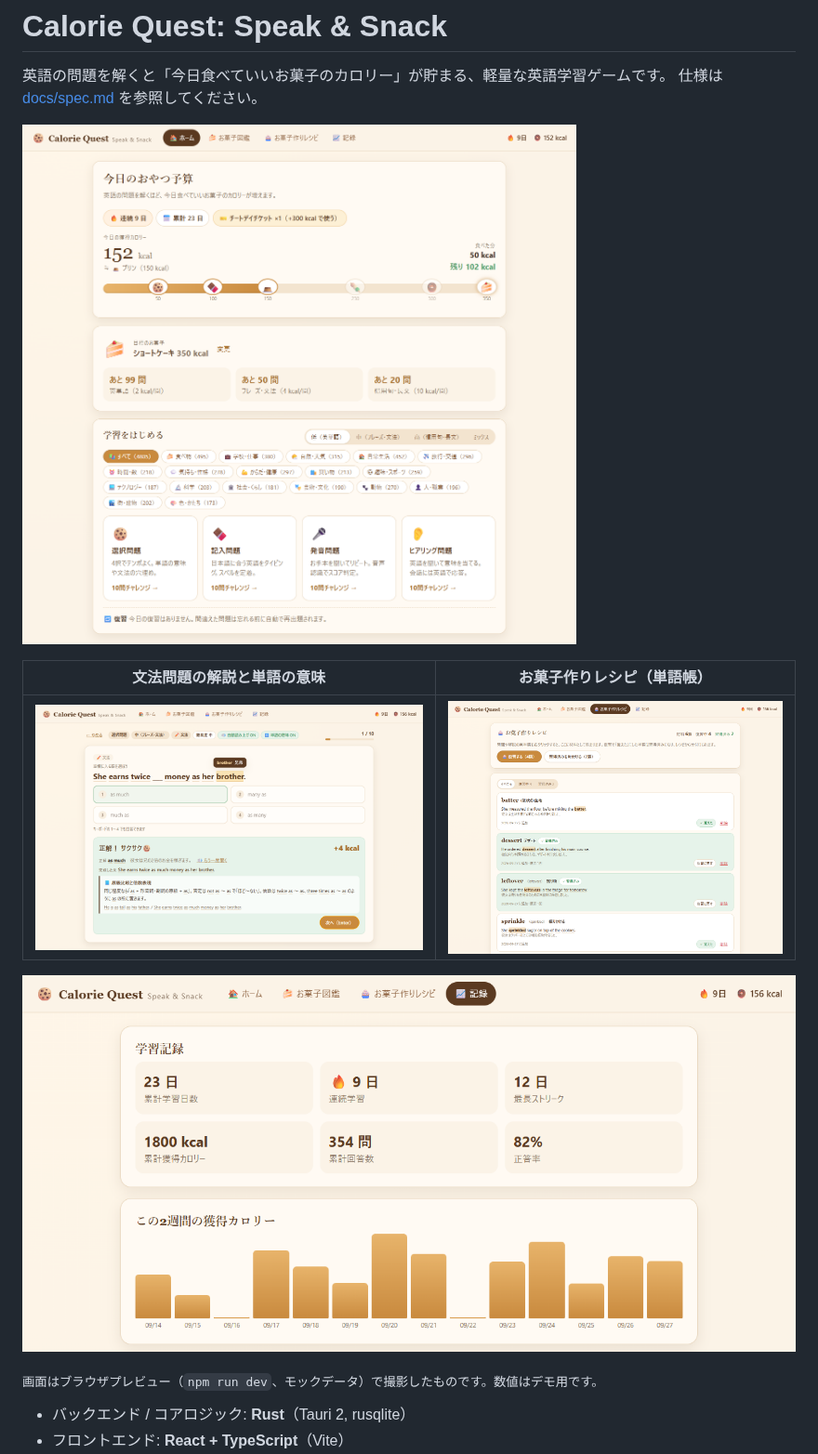
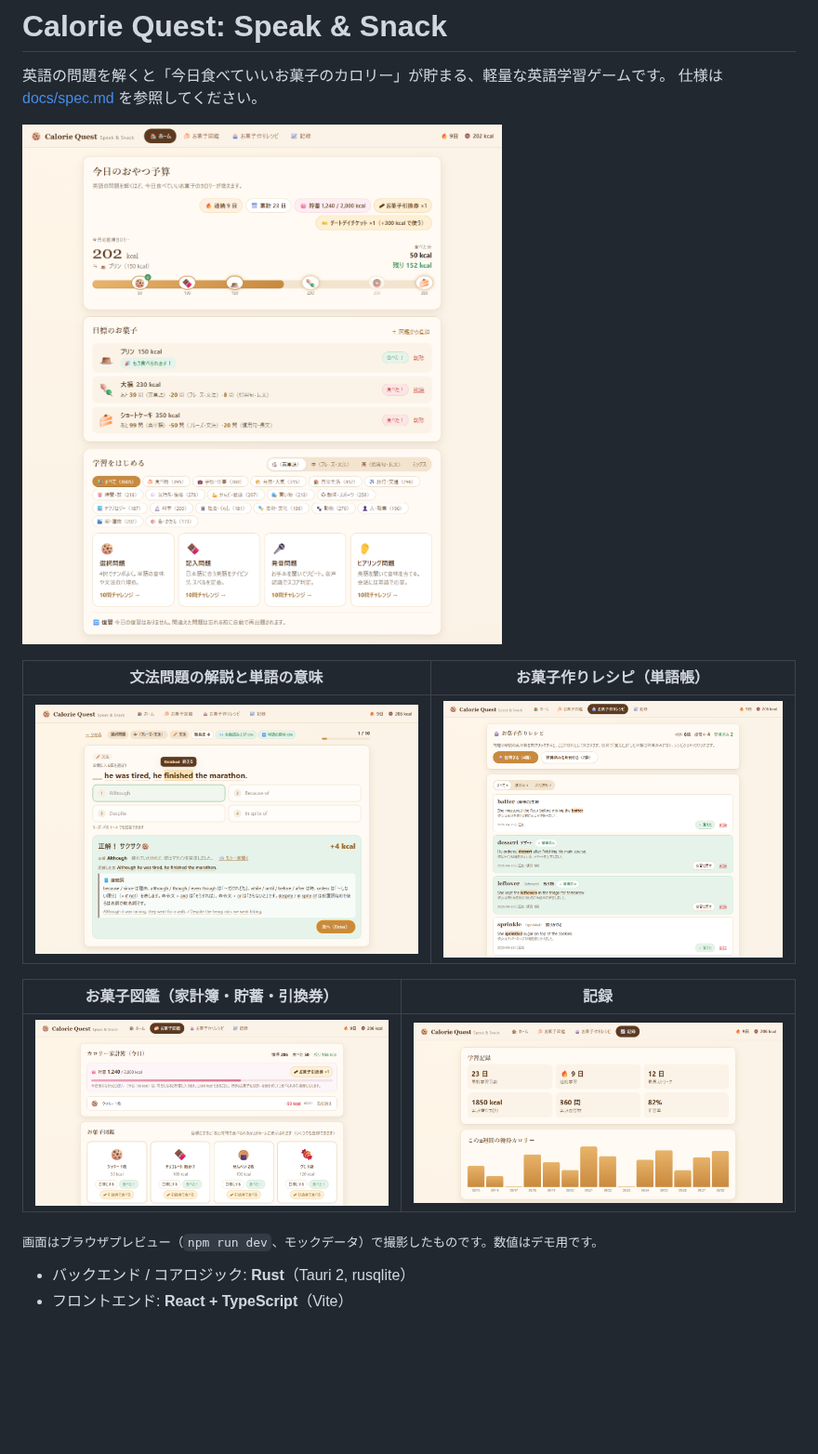
Before and after one commit to skuzukawa96-hash/calorie-quest, a Markdown page: README.md, the part around one of its changes. Shown at 93% size. Drawn GitHub-style; pictures changed too: docs/screenshots/home.png, docs/screenshots/recipe.png, docs/screenshots/snacks.png (added); blank space fills up the shorter version.

```diff
--- a/README.md
+++ b/README.md
@@ -9,7 +9,9 @@
 | --- | --- |
 | ![文法問題に正解したところ。完成した文、文法ポイントの解説、単語にカーソルを合わせた意味の表示](docs/screenshots/study.png) | ![右クリックで集めた単語の一覧。例文と訳、習得済みの印](docs/screenshots/recipe.png) |
 
-![記録画面: 累計学習日数・連続学習・正答率と、この2週間の獲得カロリー](docs/screenshots/stats.png)
+| お菓子図鑑（家計簿・貯蓄・引換券） | 記録 |
+| --- | --- |
+| ![お菓子図鑑: 今日のカロリー家計簿、貯蓄の進み具合、お菓子引換券、お菓子ごとの「食べた！」と「引換券で食べる」](docs/screenshots/snacks.png) | ![記録画面: 累計学習日数・連続学習・正答率と、この2週間の獲得カロリー](docs/screenshots/stats.png) |
 
 <sub>画面はブラウザプレビュー（`npm run dev`、モックデータ）で撮影したものです。数値はデモ用です。</sub>
 
```
Also changed, not shown: other parts of README.md (+1 -1 lines), 1 other file.
